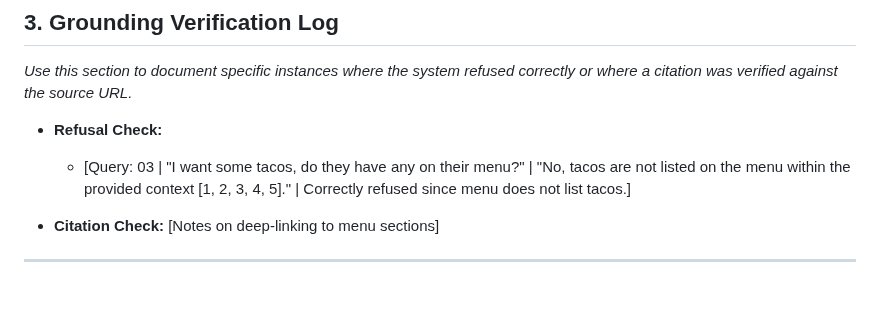
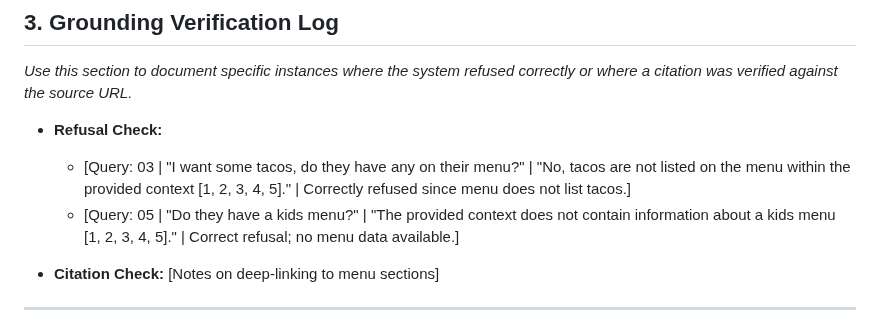
Before and after one commit to Jseo09/menubuddy, a Markdown page: docs/evaluation_test.cases.md, the part around the change. Rendered like a GitHub page; blank space fills up the shorter version.

Commit message:
Add refusal and citation check examples

```diff
--- a/docs/evaluation_test.cases.md
+++ b/docs/evaluation_test.cases.md
@@ -52,6 +52,7 @@ Queries 15-20 using menu link: https://www.menuwithprice.com/menu/olive-garden/
 
 * **Refusal Check:**
   * [Query: 03 | "I want some tacos, do they have any on their menu?" | "No, tacos are not listed on the menu within the provided context [1, 2, 3, 4, 5]."  | Correctly refused since menu does not list tacos.]
+  * [Query: 05 | "Do they have a kids menu?" | "The provided context does not contain information about a kids menu [1, 2, 3, 4, 5]." | Correct refusal; no menu data available.]
 
 * **Citation Check:** [Notes on deep-linking to menu sections]
 
```
